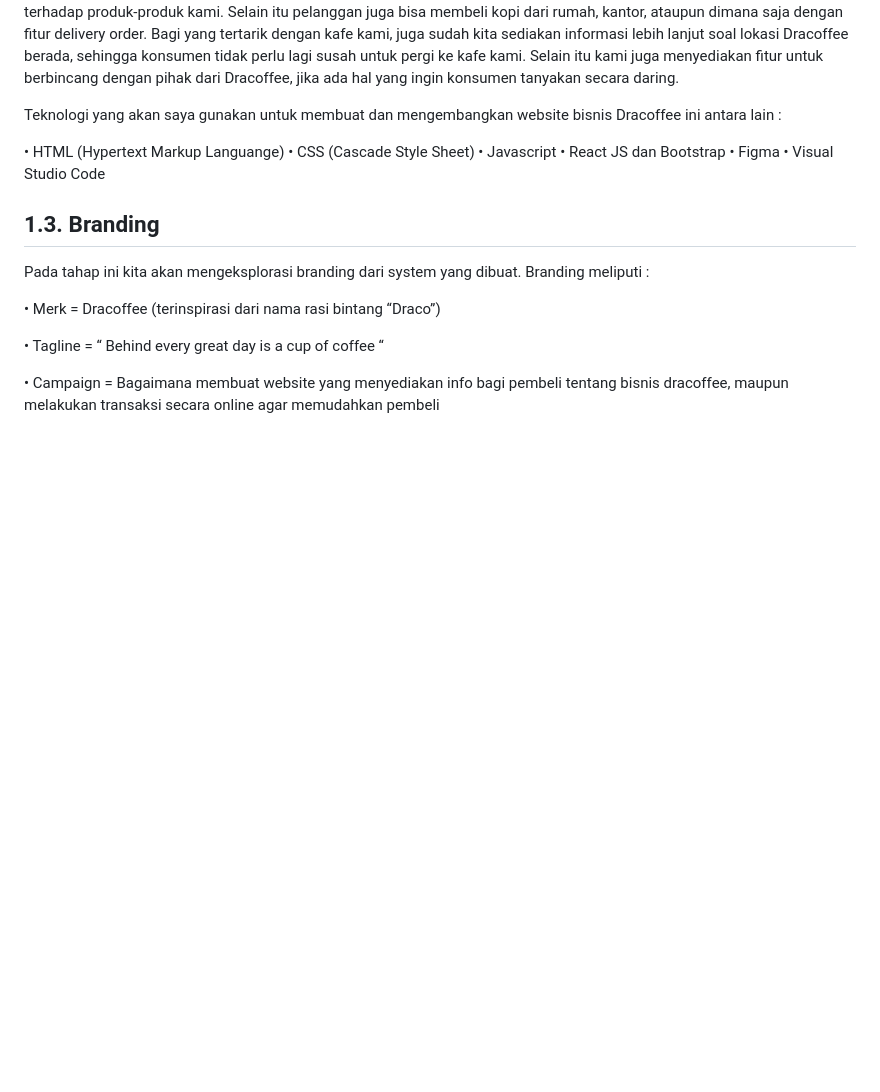
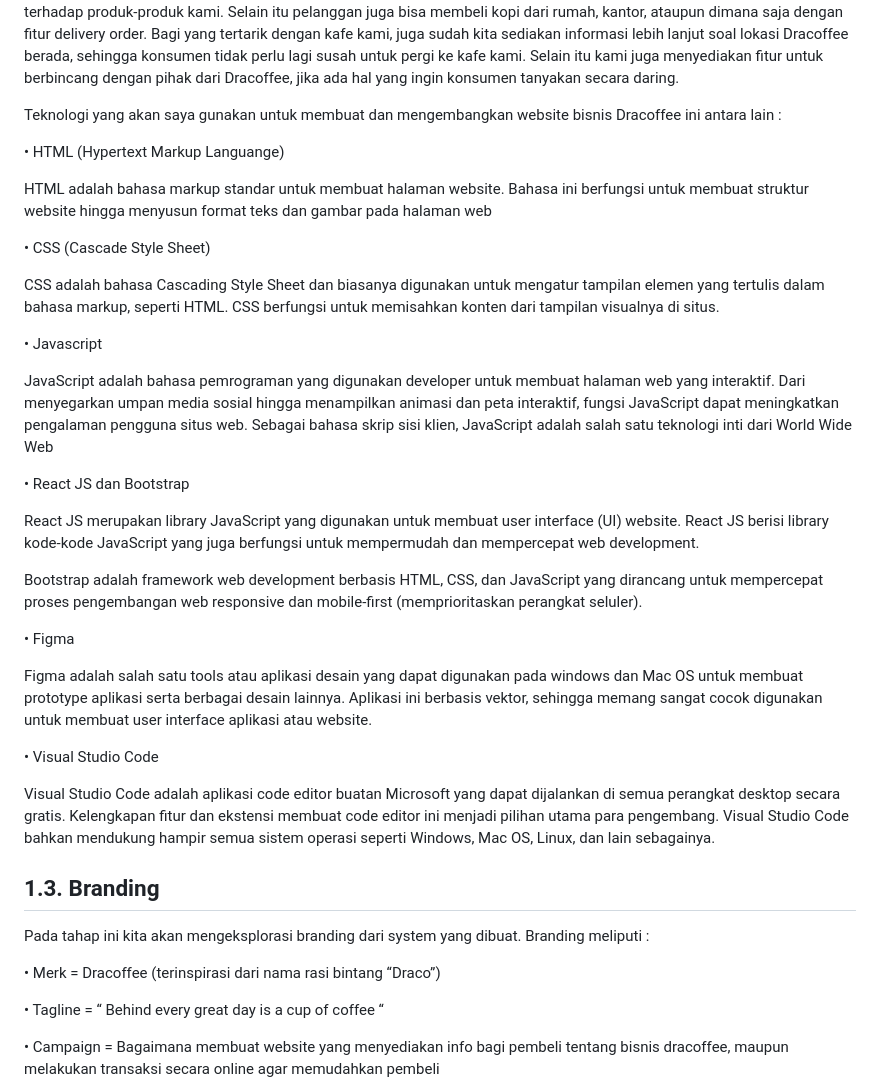
Before and after one commit to anandanovianshaf/dracoffee, a Markdown page: dracoffee-project-plan.md, the part around the change printed below. Rendered like a GitHub page; blank space fills up the shorter version.

```diff
--- a/dracoffee-project-plan.md
+++ b/dracoffee-project-plan.md
@@ -8,12 +8,31 @@ Dracoffee memberikan pengalaman yang menarik bagi peminat kopi. Kami menyediakan
 
 Teknologi yang akan saya gunakan untuk membuat dan mengembangkan website bisnis Dracoffee ini antara lain :
 
-• HTML (Hypertext Markup Languange)
-• CSS (Cascade Style Sheet)
-• Javascript
-• React JS dan Bootstrap
-• Figma
-• Visual Studio Code
+•     HTML (Hypertext Markup Languange)
+
+   HTML adalah bahasa markup standar untuk membuat halaman website. Bahasa ini berfungsi untuk membuat struktur website hingga menyusun format teks dan gambar pada halaman web
+
+•     CSS (Cascade Style Sheet)
+
+CSS adalah bahasa Cascading Style Sheet dan biasanya digunakan untuk mengatur tampilan elemen yang tertulis dalam bahasa markup, seperti HTML. CSS berfungsi untuk memisahkan konten dari tampilan visualnya di situs.
+
+•     Javascript
+
+JavaScript adalah bahasa pemrograman yang digunakan developer untuk membuat halaman web yang interaktif. Dari menyegarkan umpan media sosial hingga menampilkan animasi dan peta interaktif, fungsi JavaScript dapat meningkatkan pengalaman pengguna situs web. Sebagai bahasa skrip sisi klien, JavaScript adalah salah satu teknologi inti dari World Wide Web
+
+•     React JS dan Bootstrap
+
+React JS merupakan library JavaScript yang digunakan untuk membuat user interface (UI) website. React JS berisi library kode-kode JavaScript yang juga berfungsi untuk mempermudah dan mempercepat web development.
+
+Bootstrap adalah framework web development berbasis HTML, CSS, dan JavaScript yang dirancang untuk mempercepat proses pengembangan web responsive dan mobile-first (memprioritaskan perangkat seluler).
+
+•     Figma
+
+Figma adalah salah satu tools atau aplikasi desain yang dapat digunakan pada windows dan Mac OS untuk membuat prototype aplikasi serta berbagai desain lainnya. Aplikasi ini berbasis vektor, sehingga memang sangat cocok digunakan untuk membuat user interface aplikasi atau website.
+
+•     Visual Studio Code
+
+Visual Studio Code adalah aplikasi code editor buatan Microsoft yang dapat dijalankan di semua perangkat desktop secara gratis. Kelengkapan fitur dan ekstensi membuat code editor ini menjadi pilihan utama para pengembang. Visual Studio Code bahkan mendukung hampir semua sistem operasi seperti Windows, Mac OS, Linux, dan lain sebagainya.
 
 ## 1.3. Branding
 
```
Also changed, not shown: other parts of dracoffee-project-plan.md (+0 -24 lines).
